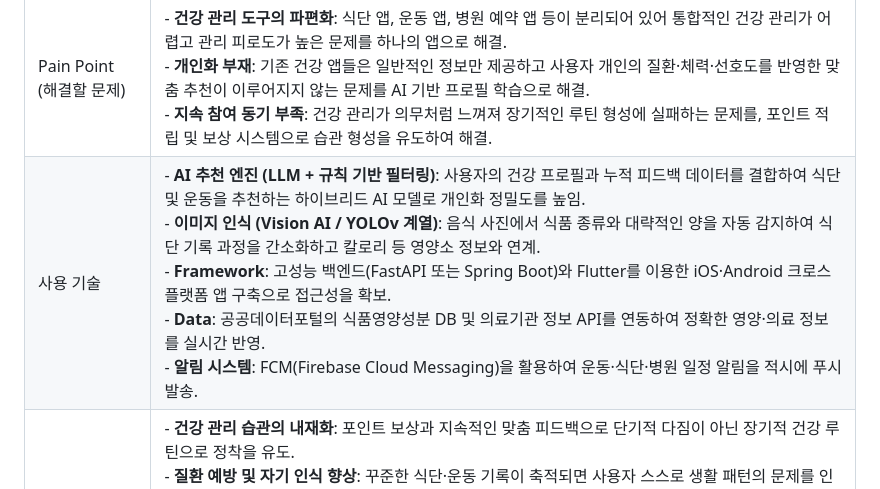
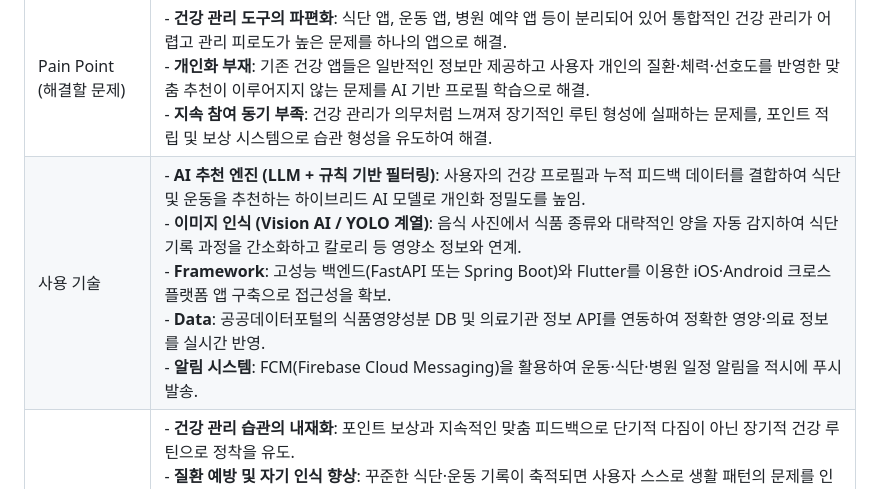
Before and after one commit to CSE-Sudo-26/sudo-capstone-project, a Markdown page: README.md, the part around the change. GitHub-like rendering.

Commit message:
Fix typo in README

```diff
--- a/README.md
+++ b/README.md
@@ -13,7 +13,7 @@
 | 무엇을 만들고자 하는가 | - **초개인화 건강 프로필 시스템**: 키, 몸무게, 나이, 성별, 질환 정보(고혈압, 당뇨 등)를 기반으로 사용자 고유의 건강 프로필을 생성하고, 이를 바탕으로 식단과 운동 계획을 지속적으로 정밀 조정하는 AI 엔진.<br>- **이미지 스캔 기반 식단 기록기**: 음식 사진을 촬영하면 AI가 자동으로 음식 종류를 인식하여 식단을 등록하고, 사용자의 선호도 피드백을 누적하여 추천 품질을 지속 개선.<br>- **맞춤 운동 코칭 기능**: 사용자의 체력 수준과 운동 후 피드백(아픈 부위, 강도)을 반영하여 다음 운동 계획을 실시간으로 재조정하는 개인 트레이너 역할.<br>- **통합 건강 일정 관리**: 병원 예약, 건강검진, 운동 일정을 하나의 앱에서 관리하고 알림을 제공하는 캘린더 기능. <br>- **AI 챗봇 상담**: 사용자의 기록된 건강 데이터를 기반으로 맥락을 이해한 맞춤형 건강 조언과 Q&A를 제공하는 대화형 AI 비서.<br>- **헬스 포인트 시스템**: 식단 기록, 운동 목표 달성, 일정 수행 완료 시 포인트를 지급하고, 이를 프리미엄 AI 분석 기능 및 추가 서비스 이용권으로 교환하는 참여 보상 체계. |
 | 고객 (누구를 위해) | - **바쁜 현대인 및 1인 가구**: 식단·운동·병원 일정을 각각 다른 앱으로 관리해야 하는 불편함을 느끼며, 하나의 통합된 건강 관리 도구를 필요로 하는 사용자. <br>- **만성질환 보유자 및 건강 관리 입문자**: 고혈압, 당뇨 등 특정 질환에 맞는 식단과 운동이 무엇인지 전문 지식 없이도 안전하게 안내받고 싶은 사용자. <br>- **건강에 관심은 있지만 지속하지 못하는 사람**: 동기 부족으로 건강 관리 루틴을 꾸준히 유지하기 어려운 사용자로, 포인트 보상 등 게임 요소를 통해 참여를 이어갈 수 있는 동기를 필요로 하는 사람. |
 | Pain Point (해결할 문제) | - **건강 관리 도구의 파편화**: 식단 앱, 운동 앱, 병원 예약 앱 등이 분리되어 있어 통합적인 건강 관리가 어렵고 관리 피로도가 높은 문제를 하나의 앱으로 해결. <br>- **개인화 부재**: 기존 건강 앱들은 일반적인 정보만 제공하고 사용자 개인의 질환·체력·선호도를 반영한 맞춤 추천이 이루어지지 않는 문제를 AI 기반 프로필 학습으로 해결. <br>- **지속 참여 동기 부족**: 건강 관리가 의무처럼 느껴져 장기적인 루틴 형성에 실패하는 문제를, 포인트 적립 및 보상 시스템으로 습관 형성을 유도하여 해결. |
-| 사용 기술 | - **AI 추천 엔진 (LLM + 규칙 기반 필터링)**: 사용자의 건강 프로필과 누적 피드백 데이터를 결합하여 식단 및 운동을 추천하는 하이브리드 AI 모델로 개인화 정밀도를 높임.<br>- **이미지 인식 (Vision AI / YOLOv 계열)**: 음식 사진에서 식품 종류와 대략적인 양을 자동 감지하여 식단 기록 과정을 간소화하고 칼로리 등 영양소 정보와 연계.<br>- **Framework**: 고성능 백엔드(FastAPI 또는 Spring Boot)와 Flutter를 이용한 iOS·Android 크로스 플랫폼 앱 구축으로 접근성을 확보. <br>- **Data**: 공공데이터포털의 식품영양성분 DB 및 의료기관 정보 API를 연동하여 정확한 영양·의료 정보를 실시간 반영.<br>- **알림 시스템**: FCM(Firebase Cloud Messaging)을 활용하여 운동·식단·병원 일정 알림을 적시에 푸시 발송. |
+| 사용 기술 | - **AI 추천 엔진 (LLM + 규칙 기반 필터링)**: 사용자의 건강 프로필과 누적 피드백 데이터를 결합하여 식단 및 운동을 추천하는 하이브리드 AI 모델로 개인화 정밀도를 높임.<br>- **이미지 인식 (Vision AI / YOLO 계열)**: 음식 사진에서 식품 종류와 대략적인 양을 자동 감지하여 식단 기록 과정을 간소화하고 칼로리 등 영양소 정보와 연계.<br>- **Framework**: 고성능 백엔드(FastAPI 또는 Spring Boot)와 Flutter를 이용한 iOS·Android 크로스 플랫폼 앱 구축으로 접근성을 확보. <br>- **Data**: 공공데이터포털의 식품영양성분 DB 및 의료기관 정보 API를 연동하여 정확한 영양·의료 정보를 실시간 반영.<br>- **알림 시스템**: FCM(Firebase Cloud Messaging)을 활용하여 운동·식단·병원 일정 알림을 적시에 푸시 발송. |
 | 기대 효과 | - **건강 관리 습관의 내재화**: 포인트 보상과 지속적인 맞춤 피드백으로 단기적 다짐이 아닌 장기적 건강 루틴으로 정착을 유도.<br>- **질환 예방 및 자기 인식 향상**: 꾸준한 식단·운동 기록이 축적되면 사용자 스스로 생활 패턴의 문제를 인지하고 조기에 개선할 수 있는 환경 제공.<br>- **의료비 절감 잠재력**: 예방 중심의 건강 관리 습관 형성으로 불필요한 병원 방문과 만성질환 악화를 줄여 개인 및 사회적 의료 비용 절감에 기여.<br>- **데이터 기반 서비스 고도화**: 사용자 피드백 데이터가 누적될수록 추천 알고리즘이 정교해지고, 향후 스마트워치 연동·AI 건강 리포트 등 프리미엄 기능 확장의 기반이 됨. |
 
 
```
